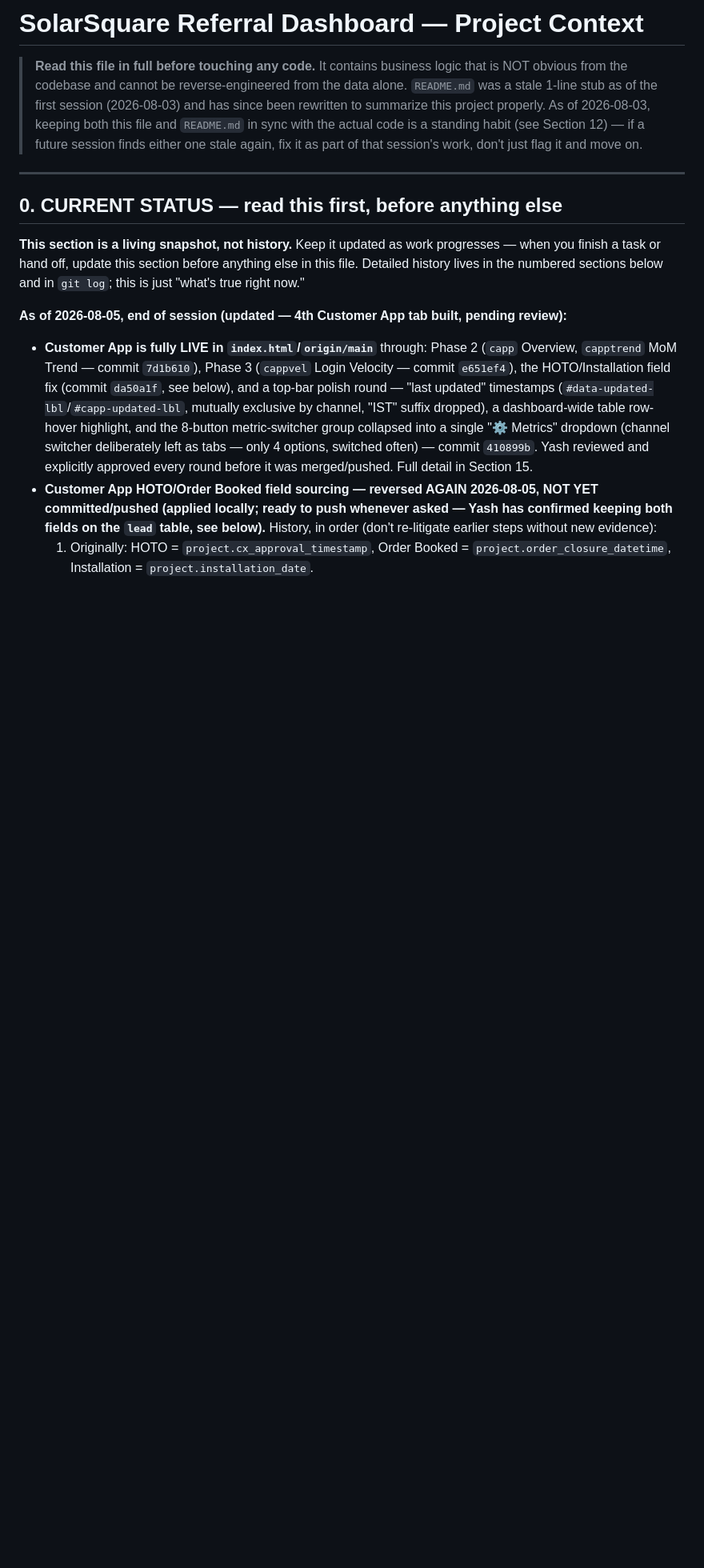
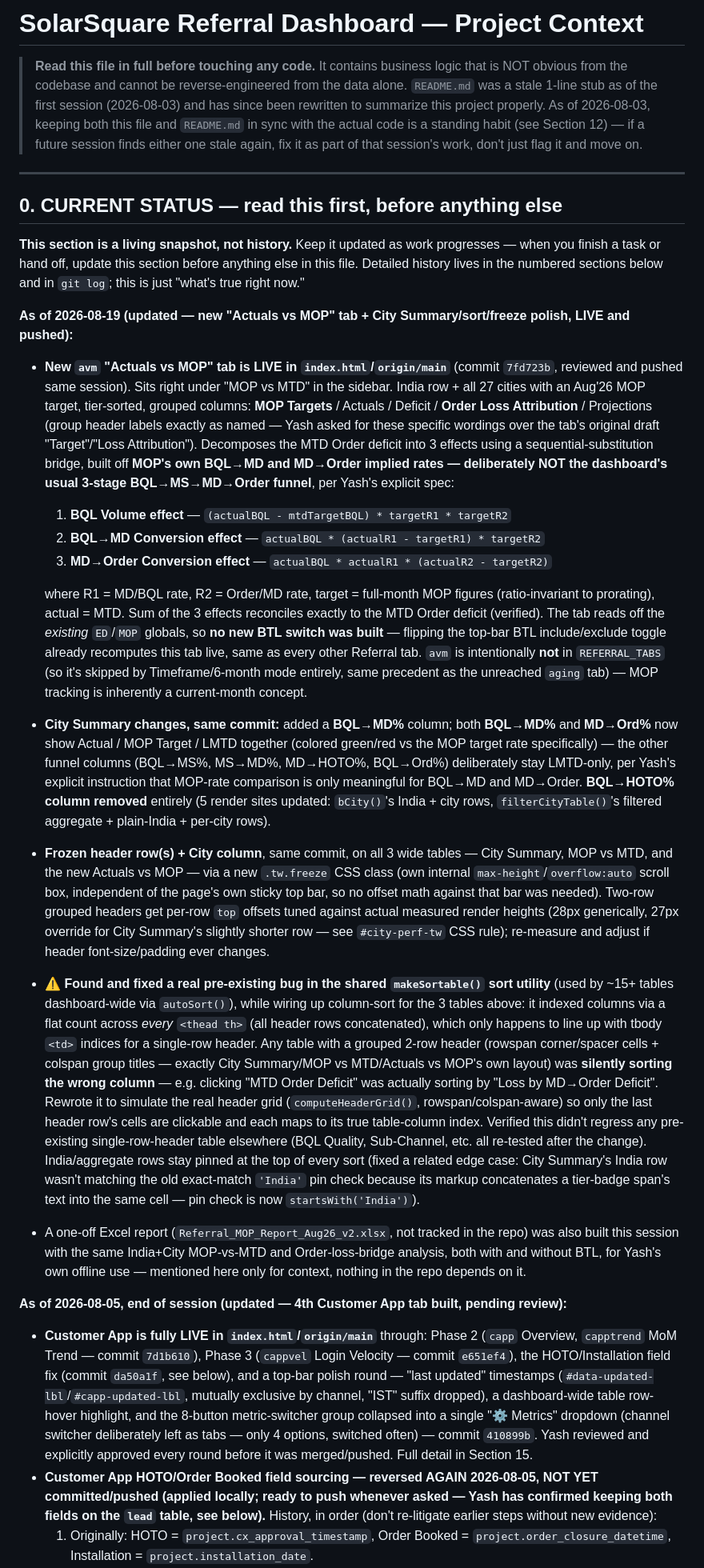
Before and after one commit to yashk-SSE/Referral-Dashboard, a Markdown page: CLAUDE.md, the part around the change. Shown at 80% size. GitHub-like rendering; blank space fills up the shorter version.

Commit message:
Update CLAUDE.md Section 0 for the Actuals vs MOP tab + City Summary/sort/freeze work
Co-Authored-By: Claude Sonnet 5 <noreply@anthropic.com>

```diff
--- a/CLAUDE.md
+++ b/CLAUDE.md
@@ -16,6 +16,71 @@
 when you finish a task or hand off, update this section before anything else in this file.
 Detailed history lives in the numbered sections below and in `git log`; this is just
 "what's true right now."
+
+**As of 2026-08-19 (updated — new "Actuals vs MOP" tab + City Summary/sort/freeze
+polish, LIVE and pushed):**
+
+- **New `avm` "Actuals vs MOP" tab is LIVE in `index.html`/`origin/main`**
+  (commit `7fd723b`, reviewed and pushed same session). Sits right under "MOP vs
+  MTD" in the sidebar. India row + all 27 cities with an Aug'26 MOP target,
+  tier-sorted, grouped columns: **MOP Targets** / Actuals / Deficit / **Order
+  Loss Attribution** / Projections (group header labels exactly as named —
+  Yash asked for these specific wordings over the tab's original draft
+  "Target"/"Loss Attribution"). Decomposes the MTD Order deficit into 3
+  effects using a sequential-substitution bridge, built off **MOP's own
+  BQL→MD and MD→Order implied rates — deliberately NOT the dashboard's usual
+  3-stage BQL→MS→MD→Order funnel**, per Yash's explicit spec:
+  1. **BQL Volume effect** — `(actualBQL - mtdTargetBQL) * targetR1 * targetR2`
+  2. **BQL→MD Conversion effect** — `actualBQL * (actualR1 - targetR1) * targetR2`
+  3. **MD→Order Conversion effect** — `actualBQL * actualR1 * (actualR2 - targetR2)`
+
+  where R1 = MD/BQL rate, R2 = Order/MD rate, target = full-month MOP figures
+  (ratio-invariant to prorating), actual = MTD. Sum of the 3 effects reconciles
+  exactly to the MTD Order deficit (verified). The tab reads off the *existing*
+  `ED`/`MOP` globals, so **no new BTL switch was built** — flipping the
+  top-bar BTL include/exclude toggle already recomputes this tab live, same as
+  every other Referral tab. `avm` is intentionally **not** in `REFERRAL_TABS`
+  (so it's skipped by Timeframe/6-month mode entirely, same precedent as the
+  unreached `aging` tab) — MOP tracking is inherently a current-month concept.
+- **City Summary changes, same commit:** added a **BQL→MD%** column; both
+  **BQL→MD%** and **MD→Ord%** now show Actual / MOP Target / LMTD together
+  (colored green/red vs the MOP target rate specifically) — the other funnel
+  columns (BQL→MS%, MS→MD%, MD→HOTO%, BQL→Ord%) deliberately stay LMTD-only,
+  per Yash's explicit instruction that MOP-rate comparison is only meaningful
+  for BQL→MD and MD→Order. **BQL→HOTO% column removed** entirely (5 render
+  sites updated: `bCity()`'s India + city rows, `filterCityTable()`'s filtered
+  aggregate + plain-India + per-city rows).
+- **Frozen header row(s) + City column**, same commit, on all 3 wide tables —
+  City Summary, MOP vs MTD, and the new Actuals vs MOP — via a new `.tw.freeze`
+  CSS class (own internal `max-height`/`overflow:auto` scroll box, independent
+  of the page's own sticky top bar, so no offset math against that bar was
+  needed). Two-row grouped headers get per-row `top` offsets tuned against
+  actual measured render heights (28px generically, 27px override for City
+  Summary's slightly shorter row — see `#city-perf-tw` CSS rule); re-measure
+  and adjust if header font-size/padding ever changes.
+- **⚠️ Found and fixed a real pre-existing bug in the shared `makeSortable()`
+  sort utility** (used by ~15+ tables dashboard-wide via `autoSort()`), while
+  wiring up column-sort for the 3 tables above: it indexed columns via a flat
+  count across *every* `<thead th>` (all header rows concatenated), which only
+  happens to line up with tbody `<td>` indices for a single-row header. Any
+  table with a grouped 2-row header (rowspan corner/spacer cells + colspan
+  group titles — exactly City Summary/MOP vs MTD/Actuals vs MOP's own layout)
+  was **silently sorting the wrong column** — e.g. clicking "MTD Order
+  Deficit" was actually sorting by "Loss by MD→Order Deficit". Rewrote it to
+  simulate the real header grid (`computeHeaderGrid()`, rowspan/colspan-aware)
+  so only the last header row's cells are clickable and each maps to its true
+  table-column index. Verified this didn't regress any pre-existing
+  single-row-header table elsewhere (BQL Quality, Sub-Channel, etc. all
+  re-tested after the change). India/aggregate rows stay pinned at the top of
+  every sort (fixed a related edge case: City Summary's India row wasn't
+  matching the old exact-match `'India'` pin check because its markup
+  concatenates a tier-badge span's text into the same cell — pin check is now
+  `startsWith('India')`).
+- A one-off Excel report (`Referral_MOP_Report_Aug26_v2.xlsx`, not tracked in
+  the repo) was also built this session with the same India+City MOP-vs-MTD
+  and Order-loss-bridge analysis, both with and without BTL, for Yash's own
+  offline use — mentioned here only for context, nothing in the repo depends
+  on it.
 
 **As of 2026-08-05, end of session (updated — 4th Customer App tab built, pending review):**
 
```
